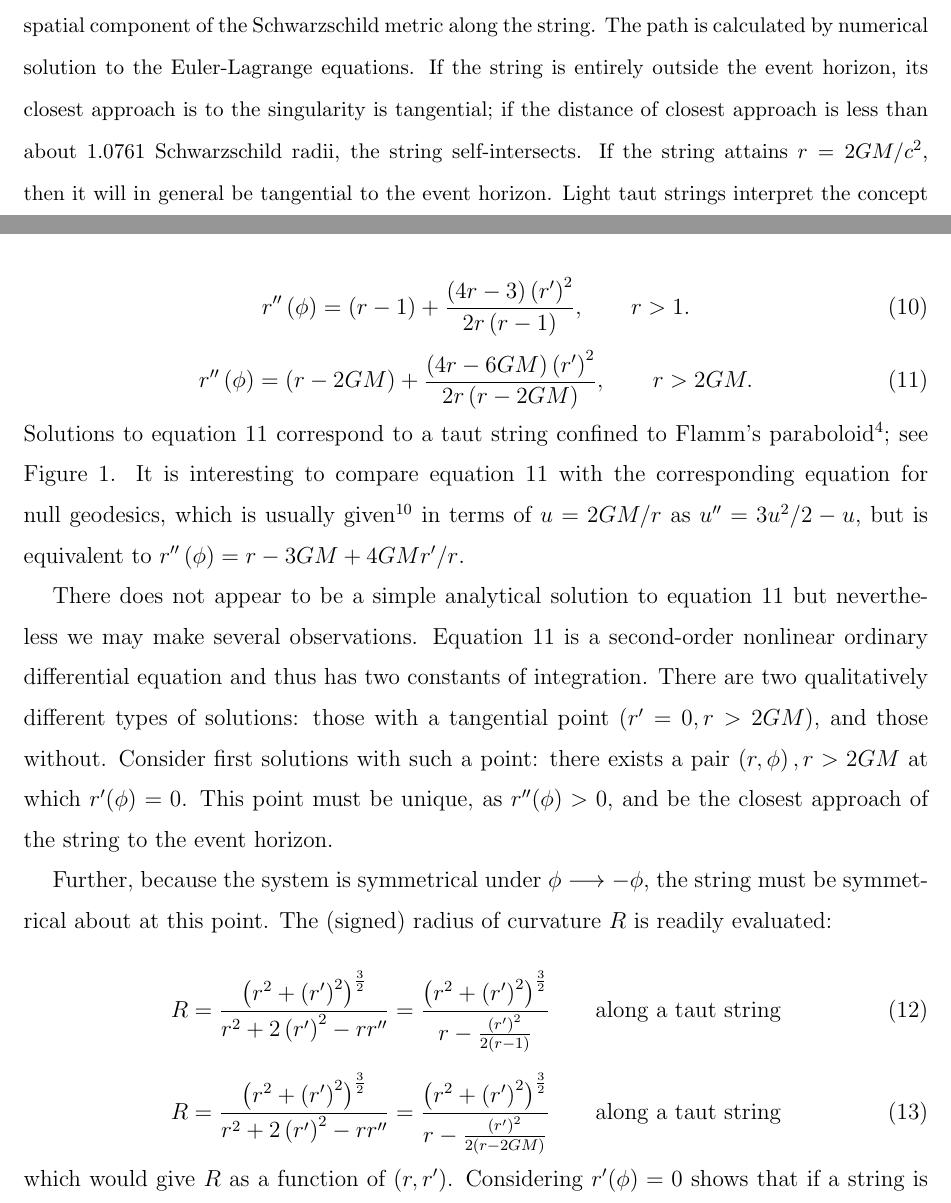
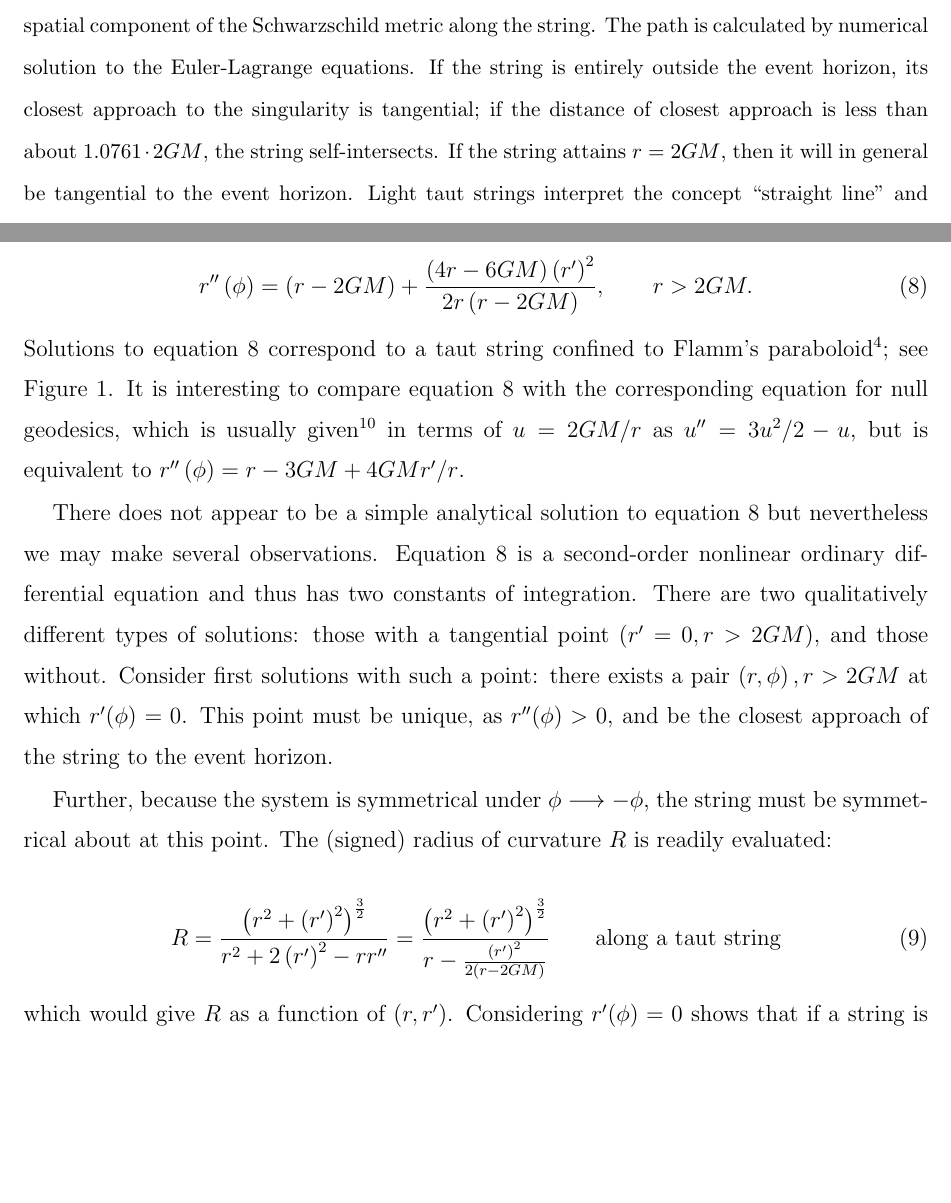
Before and after one commit to RobinHankin/string, a LaTeX paper (string_jpam.tex): two parts of pages 1 and 4 of 14 before the commit and two parts of pages 1 and 4 of 13 after it, joined at a grey line, cut so that both start at the same text, the shorter picture padded with empty space. Compiled offline with pdfLaTeX; a missing bibliography style is replaced by a similar one.

Commit message:
make w dimensionless

```diff
--- a/string_jpam.tex
+++ b/string_jpam.tex
@@ -39,9 +39,9 @@ strings minimize their proper length, given by integrating the spatial
 component of the Schwarzschild metric along the string.  The path is
 calculated by numerical solution to the Euler-Lagrange equations.  If
 the string is entirely outside the event horizon, its closest approach
-is to the singularity is tangential; if the distance of closest
-approach is less than about $1.0761$ Schwarzschild radii, the
-string self-intersects.  If the string attains $r=2GM/c^2$, then it
+to the singularity is tangential; if the distance of closest
+approach is less than about $1.0761\cdot 2GM$, the
+string self-intersects.  If the string attains $r=2GM$, then it
 will in general be tangential to the event horizon.  Light taut
 strings interpret the concept ``straight line'' and their behaviour
 suggests a possible way of manipulating a black hole.
@@ -177,10 +178,10 @@ $\frac{d}{d\phi}\frac{\partial F}{\partial r'}-\frac{\partial
   F}{\partial r}=0$ give, after simplification, an expression for the
 second derivative of~$r$:
 
-\begin{equation}\label{rdashdash_properunits}
-  r''\left(\phi\right) =
-  (r-1) + \frac{(4r-3)\left(r'\right)^2}{2r\left(r-1\right)},\qquad r>1.
-\end{equation}
+% \begin{equation}\label{rdashdash_properunits}
+%   r''\left(\phi\right) =
+%   (r-1) + \frac{(4r-3)\left(r'\right)^2}{2r\left(r-1\right)},\qquad r>1.
+% \end{equation}
 \begin{equation}\label{rdashdash}
   r''\left(\phi\right) =
   (r-2GM) + \frac{(4r-6GM)\left(r'\right)^2}{2r\left(r-2GM\right)},\qquad r>2GM.
@@ -211,21 +212,21 @@ under~$\phi\longrightarrow-\phi$, the string must be symmetrical about
 at this point.  The (signed) radius of curvature~$R$ is readily
 evaluated:
 
-\begin{equation}\label{roc_properunits}
-  R = \frac{
-    \left(r^2 + \left(r'\right)^2\right)^\frac{3}{2}
-  }{
-%    \left|
-    r^2 + 2\left(r'\right)^2-rr''
-%    \right|
-  }
-  =
-  \frac{
-    \left(r^2 + \left(r'\right)^2\right)^\frac{3}{2}
-  }{
-    r-\frac{\left(r'\right)^2}{2\left(r-1\right)}
-  }\qquad\mbox{along a taut string}
-\end{equation}
+% \begin{equation}\label{roc_properunits}
+%   R = \frac{
+%     \left(r^2 + \left(r'\right)^2\right)^\frac{3}{2}
+%   }{
+% %    \left|
+%     r^2 + 2\left(r'\right)^2-rr''
+% %    \right|
+%   }
+%   =
+%   \frac{
+%     \left(r^2 + \left(r'\right)^2\right)^\frac{3}{2}
+%   }{
+%     r-\frac{\left(r'\right)^2}{2\left(r-1\right)}
+%   }\qquad\mbox{along a taut string}
+% \end{equation}
 
 \begin{equation}\label{roc}
   R = \frac{
```
Also changed, not shown: string_jpam.tex (51 more changed lines).
